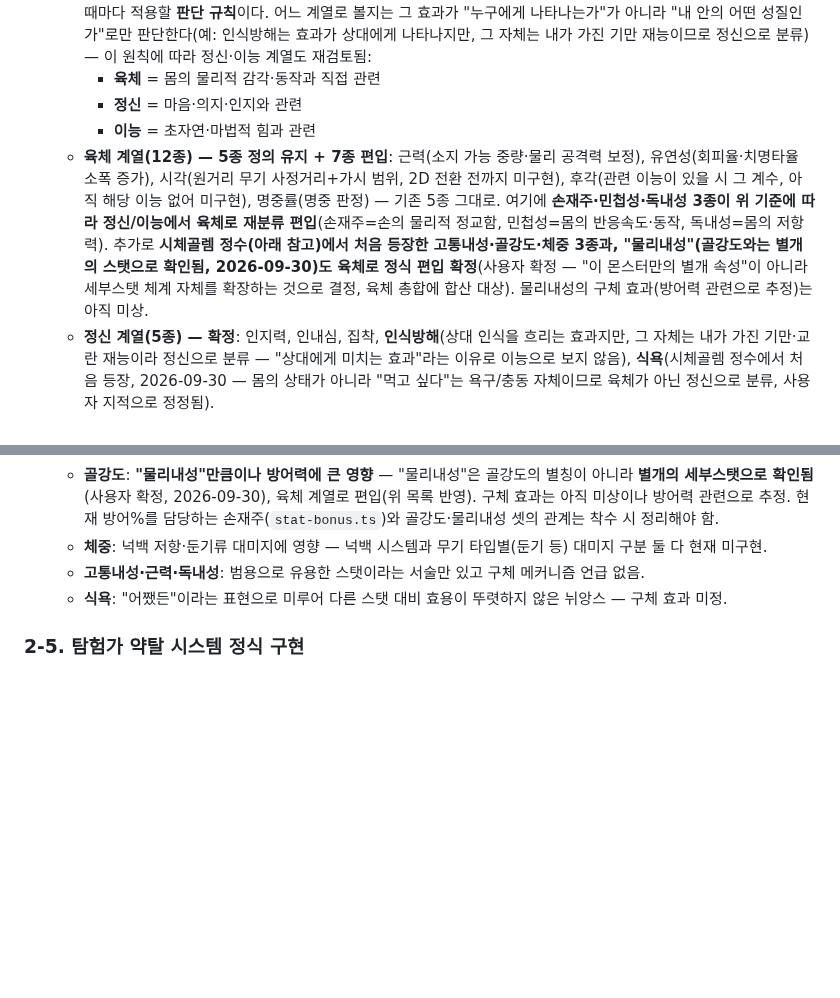
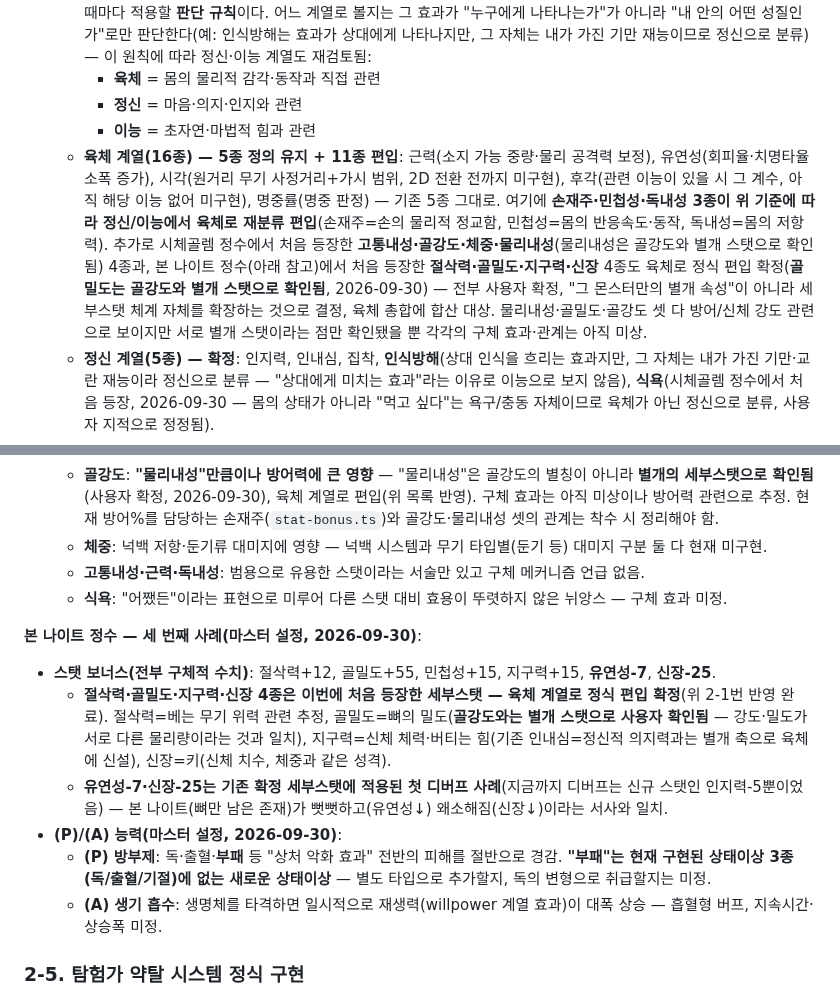
Before and after one commit to xnlrlal/my-new-project, a Markdown page: designnotes.md, 2 parts joined by grey strips. Drawn GitHub-style; blank space fills up the shorter version.

Commit message:
docs: 본 나이트 정수 기록, 세부스탯 21종으로 확장
절삭력/골밀도/지구력/신장 4종을 육체로 편입(골밀도는 골강도와
별개 스탯으로 확인). 기존 확정 세부스탯(유연성/신장)에 대한 첫
디버프 사례와, 새 상태이상 "부패"(방부제 패시브 관련)를 기록.

Co-Authored-By: Claude Sonnet 5 <noreply@anthropic.com>
Claude-Session: https://claude.ai/code/session_01DauXoWXJ3417RoAS19x4dZ

```diff
--- a/designnotes.md
+++ b/designnotes.md
@@ -49,7 +49,7 @@
     - **육체** = 몸의 물리적 감각·동작과 직접 관련
     - **정신** = 마음·의지·인지와 관련
     - **이능** = 초자연·마법적 힘과 관련
-  - **육체 계열(12종) — 5종 정의 유지 + 7종 편입**: 근력(소지 가능 중량·물리 공격력 보정), 유연성(회피율·치명타율 소폭 증가), 시각(원거리 무기 사정거리+가시 범위, 2D 전환 전까지 미구현), 후각(관련 이능이 있을 시 그 계수, 아직 해당 이능 없어 미구현), 명중률(명중 판정) — 기존 5종 그대로. 여기에 **손재주·민첩성·독내성 3종이 위 기준에 따라 정신/이능에서 육체로 재분류 편입**(손재주=손의 물리적 정교함, 민첩성=몸의 반응속도·동작, 독내성=몸의 저항력). 추가로 **시체골렘 정수(아래 참고)에서 처음 등장한 고통내성·골강도·체중 3종과, "물리내성"(골강도와는 별개의 스탯으로 확인됨, 2026-09-30)도 육체로 정식 편입 확정**(사용자 확정 — "이 몬스터만의 별개 속성"이 아니라 세부스탯 체계 자체를 확장하는 것으로 결정, 육체 총합에 합산 대상). 물리내성의 구체 효과(방어력 관련으로 추정)는 아직 미상.
+  - **육체 계열(16종) — 5종 정의 유지 + 11종 편입**: 근력(소지 가능 중량·물리 공격력 보정), 유연성(회피율·치명타율 소폭 증가), 시각(원거리 무기 사정거리+가시 범위, 2D 전환 전까지 미구현), 후각(관련 이능이 있을 시 그 계수, 아직 해당 이능 없어 미구현), 명중률(명중 판정) — 기존 5종 그대로. 여기에 **손재주·민첩성·독내성 3종이 위 기준에 따라 정신/이능에서 육체로 재분류 편입**(손재주=손의 물리적 정교함, 민첩성=몸의 반응속도·동작, 독내성=몸의 저항력). 추가로 시체골렘 정수에서 처음 등장한 **고통내성·골강도·체중·물리내성**(물리내성은 골강도와 별개 스탯으로 확인됨) 4종과, 본 나이트 정수(아래 참고)에서 처음 등장한 **절삭력·골밀도·지구력·신장** 4종도 육체로 정식 편입 확정(**골밀도는 골강도와 별개 스탯으로 확인됨**, 2026-09-30) — 전부 사용자 확정, "그 몬스터만의 별개 속성"이 아니라 세부스탯 체계 자체를 확장하는 것으로 결정, 육체 총합에 합산 대상. 물리내성·골밀도·골강도 셋 다 방어/신체 강도 관련으로 보이지만 서로 별개 스탯이라는 점만 확인됐을 뿐 각각의 구체 효과·관계는 아직 미상.
   - **정신 계열(5종) — 확정**: 인지력, 인내심, 집착, **인식방해**(상대 인식을 흐리는 효과지만, 그 자체는 내가 가진 기만·교란 재능이라 정신으로 분류 — "상대에게 미치는 효과"라는 이유로 이능으로 보지 않음), **식욕**(시체골렘 정수에서 처음 등장, 2026-09-30 — 몸의 상태가 아니라 "먹고 싶다"는 욕구/충동 자체이므로 육체가 아닌 정신으로 분류, 사용자 지적으로 정정됨).
   - **이능 계열 — 현재 세부스탯 없음(확정)**: 위 기준으로 재분류한 결과 지금까지 나온 16개 세부스탯 중 이능에 속하는 것은 없다. 다만 이능은 세부스탯 유무와 무관하게 **"장착 중인 정수 스킬 카드의 위력 배율"**(1당 +5%, `src/engine/engine.ts`의 `ARCANE_ESSENCE_COEF`)이라는 메인스탯 자체의 역할이 이미 있으므로 구조상 문제 없음 — 앞으로 초자연적 성질의 세부스탯이 추가되면 위 기준으로 이능에 편입.
   - 계열 이동과 무관하게 이미 전투 로직에 연결된 수치 효과(손재주=상시 방어%, 인내심=자연재생%, 민첩성=공격속도, 인식방해=적 명중률 저하, 집착=치명타 배율)는 그대로 유지된다(`src/engine/stat-bonus.ts`). 장비·정수가 부여하는 보너스도 이 필드들에 그대로 가산됨.
@@ -187,6 +187,14 @@
   - **체중**: 넉백 저항·둔기류 대미지에 영향 — 넉백 시스템과 무기 타입별(둔기 등) 대미지 구분 둘 다 현재 미구현.
   - **고통내성·근력·독내성**: 범용으로 유용한 스탯이라는 서술만 있고 구체 메커니즘 언급 없음.
   - **식욕**: "어쨌든"이라는 표현으로 미루어 다른 스탯 대비 효용이 뚜렷하지 않은 뉘앙스 — 구체 효과 미정.
+
+**본 나이트 정수 — 세 번째 사례(마스터 설정, 2026-09-30)**:
+- **스탯 보너스(전부 구체적 수치)**: 절삭력+12, 골밀도+55, 민첩성+15, 지구력+15, **유연성-7**, **신장-25**.
+  - **절삭력·골밀도·지구력·신장 4종은 이번에 처음 등장한 세부스탯 — 육체 계열로 정식 편입 확정**(위 2-1번 반영 완료). 절삭력=베는 무기 위력 관련 추정, 골밀도=뼈의 밀도(**골강도와는 별개 스탯으로 사용자 확인됨** — 강도·밀도가 서로 다른 물리량이라는 것과 일치), 지구력=신체 체력·버티는 힘(기존 인내심=정신적 의지력과는 별개 축으로 육체에 신설), 신장=키(신체 치수, 체중과 같은 성격).
+  - **유연성-7·신장-25는 기존 확정 세부스탯에 적용된 첫 디버프 사례**(지금까지 디버프는 신규 스탯인 인지력-5뿐이었음) — 본 나이트(뼈만 남은 존재)가 뻣뻣하고(유연성↓) 왜소해짐(신장↓)이라는 서사와 일치.
+- **(P)/(A) 능력(마스터 설정, 2026-09-30)**:
+  - **(P) 방부제**: 독·출혈·**부패** 등 "상처 악화 효과" 전반의 피해를 절반으로 경감. **"부패"는 현재 구현된 상태이상 3종(독/출혈/기절)에 없는 새로운 상태이상** — 별도 타입으로 추가할지, 독의 변형으로 취급할지는 미정.
+  - **(A) 생기 흡수**: 생명체를 타격하면 일시적으로 재생력(willpower 계열 효과)이 대폭 상승 — 흡혈형 버프, 지속시간·상승폭 미정.
 
 ### 2-5. 탐험가 약탈 시스템 정식 구현
 
```
